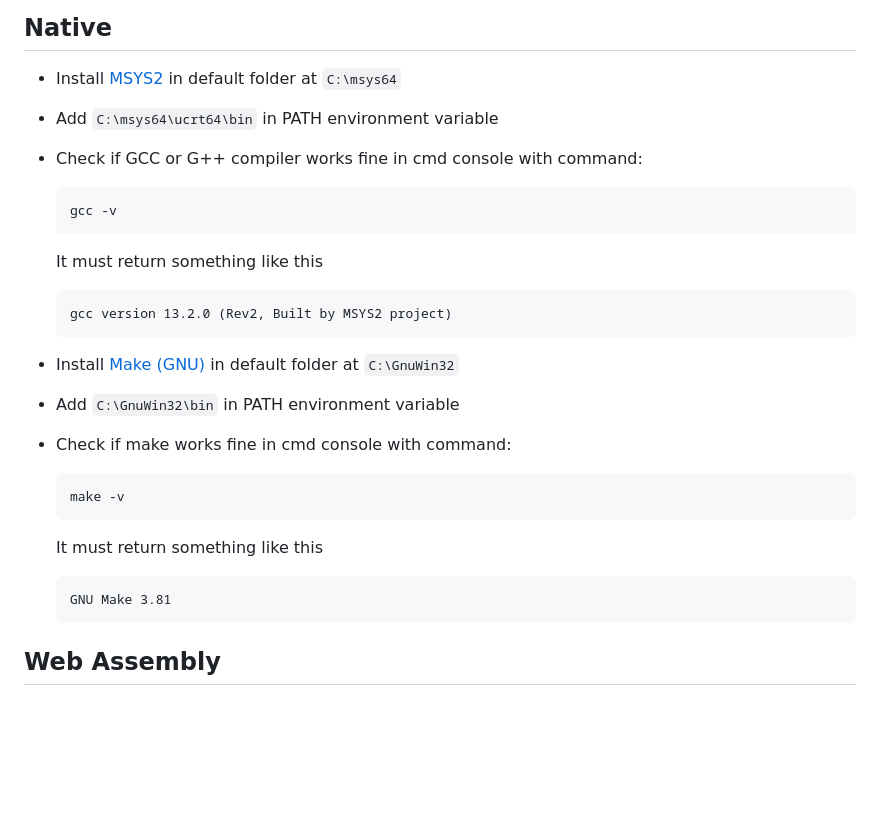
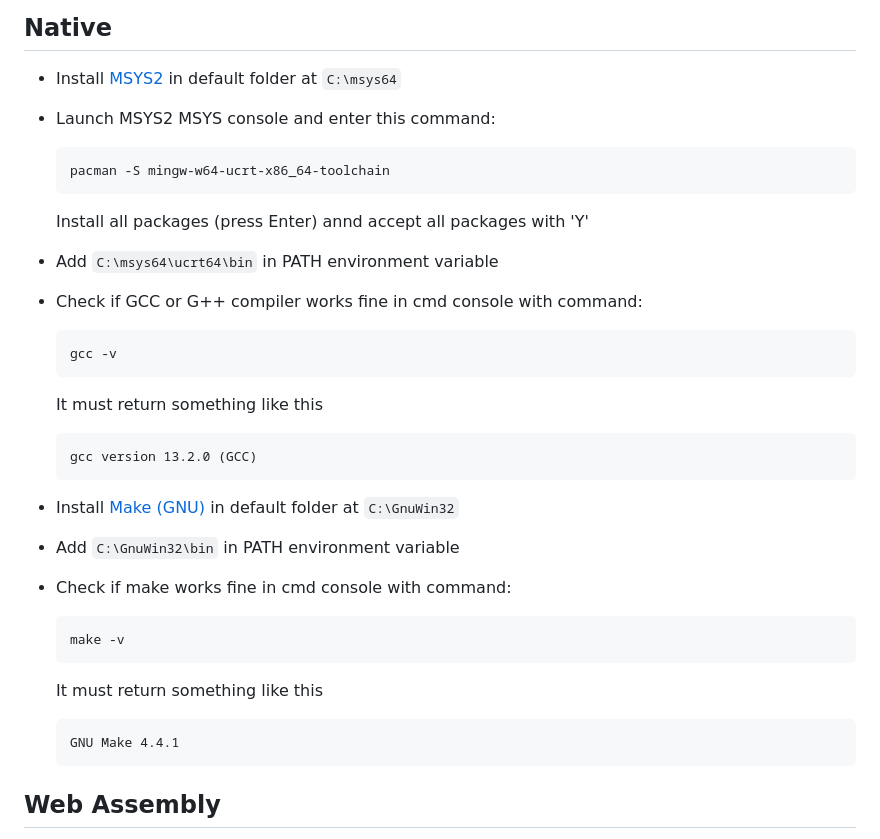
Before and after one commit to alexandrelugand/Lucky, a Markdown page: Readme.md, the part around one of its changes. GitHub-like rendering; blank space fills up the shorter version.

Commit message:
update: complete setup installation in Readme

````diff
--- a/Readme.md
+++ b/Readme.md
@@ -14,6 +14,11 @@ A section with all necessary VS code extensions is described below.
 ## Native
 
 - Install [MSYS2](https://www.msys2.org/docs/installer/) in default folder at `C:\msys64`
+- Launch MSYS2 MSYS console and enter this command:
+    ```
+    pacman -S mingw-w64-ucrt-x86_64-toolchain
+    ```
+    Install all packages (press Enter) annd accept all packages with 'Y'
 - Add `C:\msys64\ucrt64\bin` in PATH environment variable
 - Check if GCC or G++ compiler works fine in cmd console with command:
     ```
@@ -22,7 +27,7 @@ A section with all necessary VS code extensions is described below.
     It must return something like this
 
     ```
-    gcc version 13.2.0 (Rev2, Built by MSYS2 project)
+    gcc version 13.2.0 (GCC)
     ```
 - Install [Make (GNU)](https://sourceforge.net/projects/getgnuwin32/) in default folder at `C:\GnuWin32`
 - Add `C:\GnuWin32\bin` in PATH environment variable
@@ -33,7 +38,7 @@ A section with all necessary VS code extensions is described below.
     It must return something like this
 
     ```
-    GNU Make 3.81
+    GNU Make 4.4.1
     ```
 
 ## Web Assembly
````
Also changed, not shown: other parts of Readme.md (+1 -1 lines).
